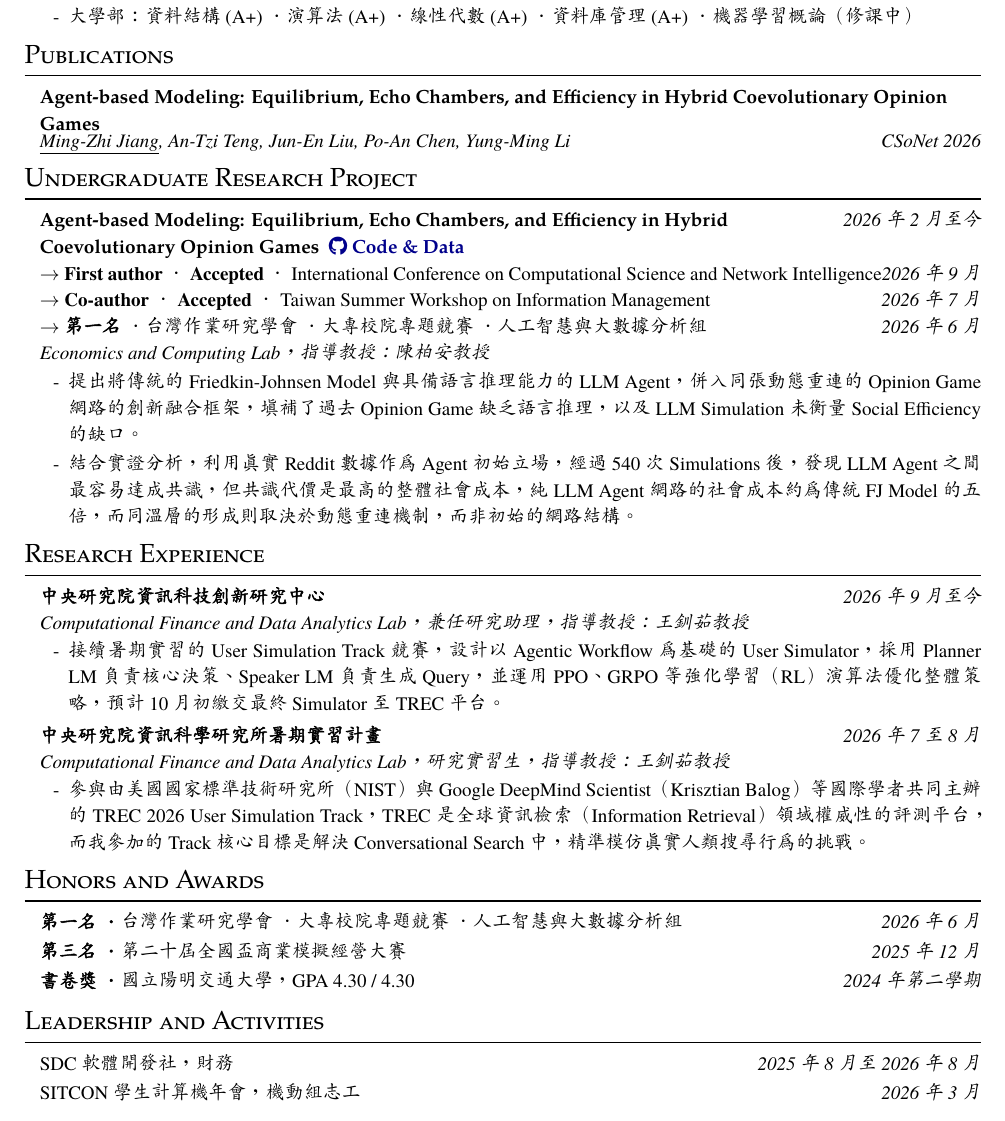
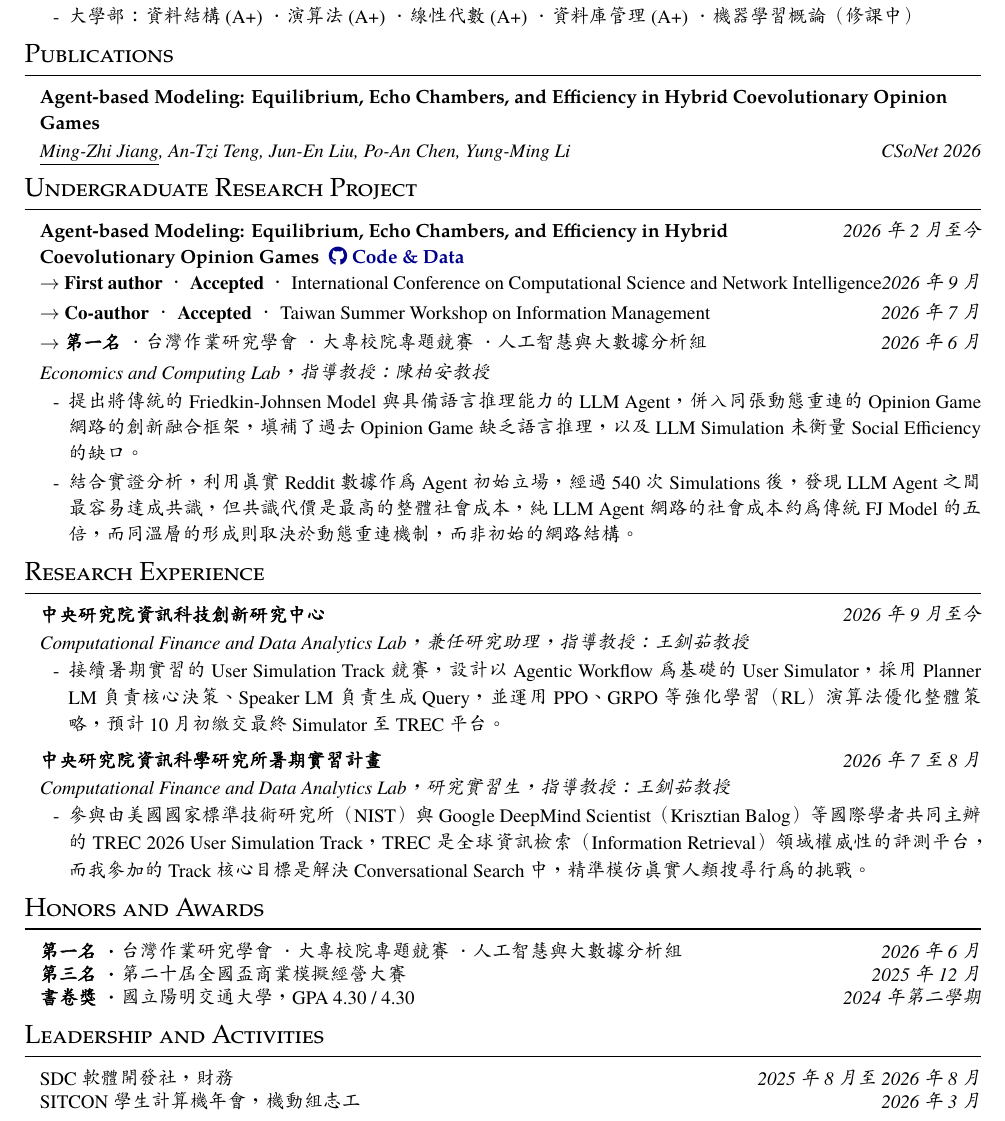
Before and after one commit to Evan-Jiamg/Evan-Jiamg.github.io, a LaTeX CV (files/resume.tex): part of page 1 of 2, cut so that both start at the same text. Compiled offline with XeLaTeX; a missing font is replaced by an installed copy or a similar font.

Commit message:
Resume: adjust spacing per section

```diff
--- a/files/resume.tex
+++ b/files/resume.tex
@@ -38,7 +38,7 @@
   \hspace*{0.8em}{\itshape #3}\hfill{\itshape #4}\vspace{-0.1em}}
 \newcommand{\entryline}[2]{%
   \hspace*{0.8em}{\headfont\bfseries #1}\hfill{\itshape #2}}
-\newcommand{\award}[2]{\hspace*{0.8em}{\bfseries #1}\hfill{\itshape #2}\par\vspace{0.15em}}
+\newcommand{\award}[2]{\hspace*{0.8em}{\bfseries #1}\hfill{\itshape #2}\par}
 \newenvironment{bullets}{\begin{itemize}[leftmargin=2.3em]}{\end{itemize}}
 
 \begin{document}
@@ -64,15 +64,15 @@
 
 % ================= PUBLICATIONS =================
 \section{Publications}
-\hspace*{0.8em}\parbox[t]{0.95\linewidth}{\raggedright\href{https://arxiv.org/abs/2609.27639}{\headfont\bfseries Agent-based Modeling: Equilibrium, Echo Chambers, and Efficiency in Hybrid Coevolutionary Opinion Games}}\\[0.1em]
+\hspace*{0.8em}\parbox[t]{0.95\linewidth}{\raggedright\href{https://arxiv.org/abs/2609.27639}{\headfont\bfseries Agent-based Modeling: Equilibrium, Echo Chambers, and Efficiency in Hybrid Coevolutionary Opinion Games}\strut}\\[0.3em]
 \hspace*{0.8em}{\itshape \underline{Ming-Zhi Jiang}, An-Tzi Teng, Jun-En Liu, Po-An Chen, Yung-Ming Li}\hfill{\itshape CSoNet 2026}
 
 % ================= UNDERGRADUATE RESEARCH =================
 \section{Undergraduate Research Project}
 \hspace*{0.8em}\parbox[t]{0.8\linewidth}{\raggedright\headfont\bfseries Agent-based Modeling: Equilibrium, Echo Chambers, and Efficiency in Hybrid Coevolutionary Opinion Games\ \ \href{https://github.com/Evan-Jiamg/Echo-Chamber-Simulation}{\textcolor{linkblue}{\faGithub\ Code \& Data}}}\hfill{\itshape 2026 年 2 月至今}\\[0.2em]
-\hspace*{0.8em}$\rightarrow$ {\bfseries First author}\ ·\ {\bfseries Accepted}\ ·\ International Conference on Computational Science and Network Intelligence\hfill{\itshape 2026 年 9 月}\\
-\hspace*{0.8em}$\rightarrow$ {\bfseries Co-author}\ ·\ {\bfseries Accepted}\ ·\ Taiwan Summer Workshop on Information Management\hfill{\itshape 2026 年 7 月}\\
-\hspace*{0.8em}$\rightarrow$ {\bfseries 第一名}\ ·\ 台灣作業研究學會\ ·\ 大專校院專題競賽\ ·\ 人工智慧與大數據分析組\hfill{\itshape 2026 年 6 月}\\
+\hspace*{0.8em}$\rightarrow$ {\bfseries First author}\ ·\ {\bfseries Accepted}\ ·\ International Conference on Computational Science and Network Intelligence\hfill{\itshape 2026 年 9 月}\\[0.2em]
+\hspace*{0.8em}$\rightarrow$ {\bfseries Co-author}\ ·\ {\bfseries Accepted}\ ·\ Taiwan Summer Workshop on Information Management\hfill{\itshape 2026 年 7 月}\\[0.2em]
+\hspace*{0.8em}$\rightarrow$ {\bfseries 第一名}\ ·\ 台灣作業研究學會\ ·\ 大專校院專題競賽\ ·\ 人工智慧與大數據分析組\hfill{\itshape 2026 年 6 月}\\[0.2em]
 \hspace*{0.8em}{\itshape Economics and Computing Lab，指導教授：陳柏安教授}
 \begin{bullets}
   \item 提出將傳統的 Friedkin-Johnsen Model 與具備語言推理能力的 LLM Agent，併入同張動態重連的 Opinion Game 網路的創新融合框架，填補了過去 Opinion Game 缺乏語言推理，以及 LLM Simulation 未衡量 Social Efficiency 的缺口。
@@ -81,24 +81,29 @@
 
 % ================= RESEARCH EXPERIENCE =================
 \section{Research Experience}
+{\fontsize{10.5}{15.0}\selectfont
 \entry{中央研究院 資訊科技創新研究中心}{2026 年 9 月至今}{Computational Finance and Data Analytics Lab，兼任研究助理，指導教授：王釧茹教授}{}
 \begin{bullets}
   \item 接續暑期實習的 User Simulation Track 競賽，設計以 Agentic Workflow 為基礎的 User Simulator，採用 Planner LM 負責核心決策、Speaker LM 負責生成 Query，並運用 PPO、GRPO 等強化學習（RL）演算法優化整體策略，預計 10 月初繳交最終 Simulator 至 TREC 平台。
 \end{bullets}
-\vspace{0.15em}
+\vspace{0.3em}
 \entry{中央研究院 資訊科學研究所暑期實習計畫}{2026 年 7 至 8 月}{Computational Finance and Data Analytics Lab，研究實習生，指導教授：王釧茹教授}{}
 \begin{bullets}
   \item 參與由美國國家標準技術研究所（NIST）與 Google DeepMind Scientist（Krisztian Balog）等國際學者共同主辦的 TREC 2026 User Simulation Track，TREC 是全球資訊檢索（Information Retrieval）領域權威性的評測平台，而我參加的 Track 核心目標是解決 Conversational Search 中，精準模仿真實人類搜尋行為的挑戰。
 \end{bullets}
+\par}
 
 % ================= HONORS =================
 \section{Honors and Awards}
+{\fontsize{10.5}{12.6}\selectfont
 \award{第一名\ ·\ {\mdseries 台灣作業研究學會\ ·\ 大專校院專題競賽\ ·\ 人工智慧與大數據分析組}}{2026 年 6 月}
 \award{第三名\ ·\ {\mdseries 第二十屆全國盃商業模擬經營大賽}}{2025 年 12 月}
 \award{書卷獎\ ·\ {\mdseries 國立陽明交通大學，GPA 4.30 / 4.30}}{2024 年第二學期}
+\par}
 
 % ================= ACTIVITIES =================
 \section{Leadership and Activities}
+{\fontsize{10.5}{12.6}\selectfont
 \award{\mdseries SDC 軟體開發社，財務}{2025 年 8 月至 2026 年 8 月}
 \award{\mdseries SITCON 學生計算機年會，機動組志工}{2026 年 3 月}
 \award{\mdseries VYA 願景青年行動網協會，尼泊爾國際志工}{2026 年 1 月}
```
Also changed, not shown: files/Ming-Zhi_Jiang_Resume.pdf, files/resume.tex (3 more changed lines).
